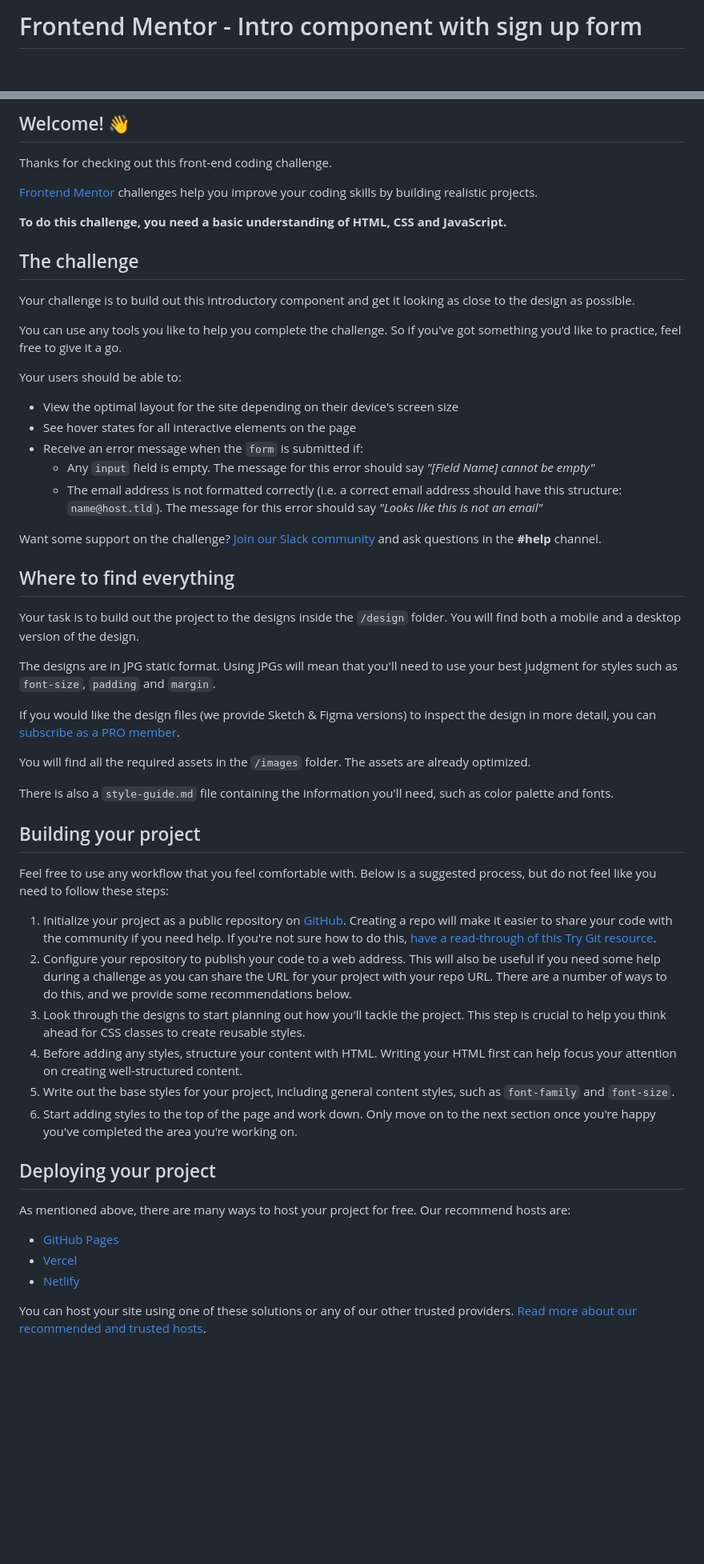
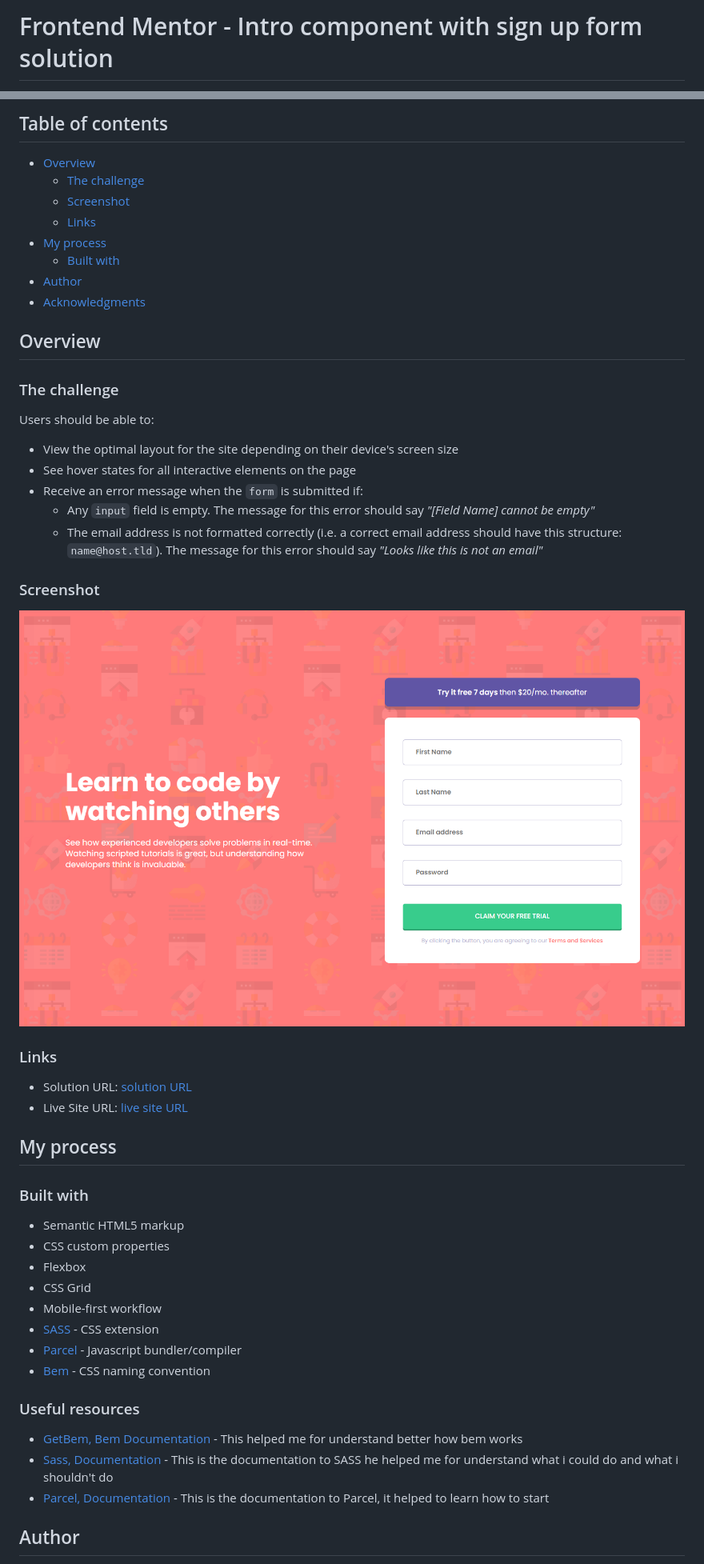
Before and after one commit to Otavio-Cipriano/intro-with-signup-form, a Markdown page: README.md, 2 parts joined by grey strips. Shown: that part at 80% size. GitHub-like rendering; pictures changed too: screenshot.png (added); blank space fills up the shorter version.

```diff
--- a/README.md
+++ b/README.md
@@ -1,2 +1,2 @@
-# Frontend Mentor - Intro component with sign up form
+# Frontend Mentor - Intro component with sign up form solution
 
@@ -4,19 +4,20 @@
 
-## Welcome! 👋
+## Table of contents
 
-Thanks for checking out this front-end coding challenge.
+- [Overview](#overview)
+  - [The challenge](#the-challenge)
+  - [Screenshot](#screenshot)
+  - [Links](#links)
+- [My process](#my-process)
+  - [Built with](#built-with)
+- [Author](#author)
+- [Acknowledgments](#acknowledgments)
 
-[Frontend Mentor](https://www.frontendmentor.io) challenges help you improve your coding skills by building realistic projects.
+## Overview
 
-**To do this challenge, you need a basic understanding of HTML, CSS and JavaScript.**
+### The challenge
 
-## The challenge
-
-Your challenge is to build out this introductory component and get it looking as close to the design as possible.
-
-You can use any tools you like to help you complete the challenge. So if you've got something you'd like to practice, feel free to give it a go.
-
-Your users should be able to:
+Users should be able to:
 
 - View the optimal layout for the site depending on their device's screen size
 - See hover states for all interactive elements on the page
@@ -24,38 +25,37 @@ Your users should be able to:
   - Any `input` field is empty. The message for this error should say *"[Field Name] cannot be empty"*
   - The email address is not formatted correctly (i.e. a correct email address should have this structure: `name@host.tld`). The message for this error should say *"Looks like this is not an email"*
 
-Want some support on the challenge? [Join our Slack community](https://www.frontendmentor.io/slack) and ask questions in the **#help** channel.
+### Screenshot
 
-## Where to find everything
+![screenshot](./screenshot.png)
 
-Your task is to build out the project to the designs inside the `/design` folder. You will find both a mobile and a desktop version of the design.
+### Links
 
-The designs are in JPG static format. Using JPGs will mean that you'll need to use your best judgment for styles such as `font-size`, `padding` and `margin`.
+- Solution URL: [ solution URL ](https://your-solution-url.com)
+- Live Site URL: [ live site URL ](https://otavio-cipriano.github.io/intro-with-signup-form/)
 
-If you would like the design files (we provide Sketch & Figma versions) to inspect the design in more detail, you can [subscribe as a PRO member](https://www.frontendmentor.io/pro).
+## My process
 
-You will find all the required assets in the `/images` folder. The assets are already optimized.
+### Built with
 
-There is also a `style-guide.md` file containing the information you'll need, such as color palette and fonts.
+- Semantic HTML5 markup
+- CSS custom properties
+- Flexbox
+- CSS Grid
+- Mobile-first workflow
+- [SASS](https://sass-lang.com/) - CSS extension
+- [Parcel](https://parceljs.org) - Javascript bundler/compiler
+- [Bem](http://getbem.com/) - CSS naming convention
 
-## Building your project
 
-Feel free to use any workflow that you feel comfortable with. Below is a suggested process, but do not feel like you need to follow these steps:
 
-1. Initialize your project as a public repository on [GitHub](https://github.com/). Creating a repo will make it easier to share your code with the community if you need help. If you're not sure how to do this, [have a read-through of this Try Git resource](https://try.github.io/).
-2. Configure your repository to publish your code to a web address. This will also be useful if you need some help during a challenge as you can share the URL for your project with your repo URL. There are a number of ways to do this, and we provide some recommendations below.
-3. Look through the designs to start planning out how you'll tackle the project. This step is crucial to help you think ahead for CSS classes to create reusable styles.
-4. Before adding any styles, structure your content with HTML. Writing your HTML first can help focus your attention on creating well-structured content.
-5. Write out the base styles for your project, including general content styles, such as `font-family` and `font-size`.
-6. Start adding styles to the top of the page and work down. Only move on to the next section once you're happy you've completed the area you're working on.
+### Useful resources
 
-## Deploying your project
+- [GetBem, Bem Documentation](http://getbem.com/introduction/) - This helped me for understand better how bem works
+- [Sass, Documentation](https://sass-lang.com/) - This is the documentation to SASS he helped me for understand what i could do and what i shouldn't do
+- [Parcel, Documentation](https://parceljs.org) - This is the documentation to Parcel, it helped to learn how to start
 
-As mentioned above, there are many ways to host your project for free. Our recommend hosts are:
 
-- [GitHub Pages](https://pages.github.com/)
-- [Vercel](https://vercel.com/)
-- [Netlify](https://www.netlify.com/)
 
-You can host your site using one of these solutions or any of our other trusted providers. [Read more about our recommended and trusted hosts](https://medium.com/frontend-mentor/frontend-mentor-trusted-hosting-providers-bf000dfebe).
+## Author
 
```
Also changed, not shown: other parts of README.md (+4 -35 lines).
